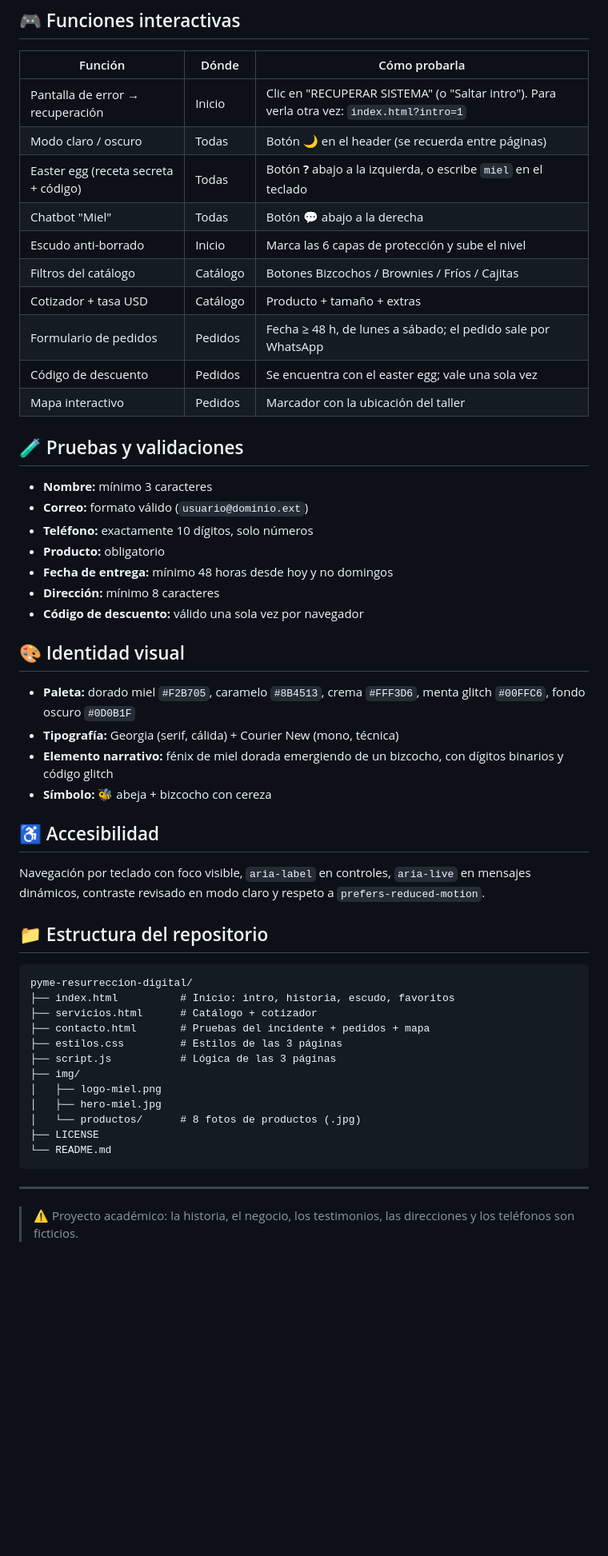
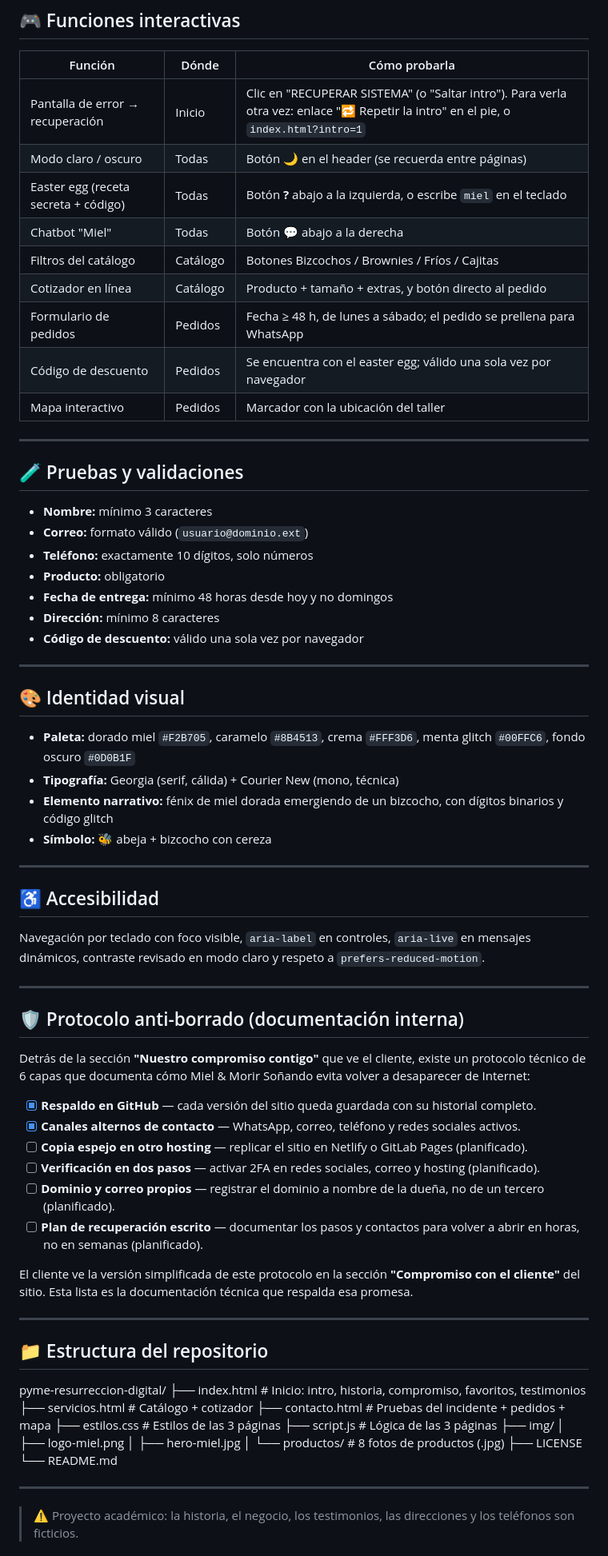
Before and after one commit to Glimer04/pyme-resurreccion-digital, a Markdown page: README.md, the part around one of its changes. Shown at 80% size. GitHub-like rendering; blank space fills up the shorter version.

````diff
--- a/README.md
+++ b/README.md
@@ -60,16 +67,17 @@ Este repositorio es la respuesta a ese mensaje.
 
 | Función | Dónde | Cómo probarla |
 |---|---|---|
-| Pantalla de error → recuperación | Inicio | Clic en "RECUPERAR SISTEMA" (o "Saltar intro"). Para verla otra vez: `index.html?intro=1` |
+| Pantalla de error → recuperación | Inicio | Clic en "RECUPERAR SISTEMA" (o "Saltar intro"). Para verla otra vez: enlace "🔁 Repetir la intro" en el pie, o `index.html?intro=1` |
 | Modo claro / oscuro | Todas | Botón 🌙 en el header (se recuerda entre páginas) |
 | Easter egg (receta secreta + código) | Todas | Botón **?** abajo a la izquierda, o escribe `miel` en el teclado |
 | Chatbot "Miel" | Todas | Botón 💬 abajo a la derecha |
-| Escudo anti-borrado | Inicio | Marca las 6 capas de protección y sube el nivel |
 | Filtros del catálogo | Catálogo | Botones Bizcochos / Brownies / Fríos / Cajitas |
-| Cotizador + tasa USD | Catálogo | Producto + tamaño + extras |
-| Formulario de pedidos | Pedidos | Fecha ≥ 48 h, de lunes a sábado; el pedido sale por WhatsApp |
-| Código de descuento | Pedidos | Se encuentra con el easter egg; vale una sola vez |
+| Cotizador en línea | Catálogo | Producto + tamaño + extras, y botón directo al pedido |
+| Formulario de pedidos | Pedidos | Fecha ≥ 48 h, de lunes a sábado; el pedido se prellena para WhatsApp |
+| Código de descuento | Pedidos | Se encuentra con el easter egg; válido una sola vez por navegador |
 | Mapa interactivo | Pedidos | Marcador con la ubicación del taller |
+
+---
 
 ## 🧪 Pruebas y validaciones
 
@@ -81,6 +89,8 @@ Este repositorio es la respuesta a ese mensaje.
 - **Dirección:** mínimo 8 caracteres
 - **Código de descuento:** válido una sola vez por navegador
 
+---
+
 ## 🎨 Identidad visual
 
 - **Paleta:** dorado miel `#F2B705`, caramelo `#8B4513`, crema `#FFF3D6`, menta glitch `#00FFC6`, fondo oscuro `#0D0B1F`
@@ -88,26 +98,45 @@ Este repositorio es la respuesta a ese mensaje.
 - **Elemento narrativo:** fénix de miel dorada emergiendo de un bizcocho, con dígitos binarios y código glitch
 - **Símbolo:** 🐝 abeja + bizcocho con cereza
 
+---
+
 ## ♿ Accesibilidad
 
 Navegación por teclado con foco visible, `aria-label` en controles, `aria-live` en mensajes dinámicos, contraste revisado en modo claro y respeto a `prefers-reduced-motion`.
 
+---
+
+## 🛡️ Protocolo anti-borrado (documentación interna)
+
+Detrás de la sección **"Nuestro compromiso contigo"** que ve el cliente, existe un protocolo técnico de 6 capas que documenta cómo Miel & Morir Soñando evita volver a desaparecer de Internet:
+
+- [x] **Respaldo en GitHub** — cada versión del sitio queda guardada con su historial completo.
+- [x] **Canales alternos de contacto** — WhatsApp, correo, teléfono y redes sociales activos.
+- [ ] **Copia espejo en otro hosting** — replicar el sitio en Netlify o GitLab Pages (planificado).
+- [ ] **Verificación en dos pasos** — activar 2FA en redes sociales, correo y hosting (planificado).
+- [ ] **Dominio y correo propios** — registrar el dominio a nombre de la dueña, no de un tercero (planificado).
+- [ ] **Plan de recuperación escrito** — documentar los pasos y contactos para volver a abrir en horas, no en semanas (planificado).
+
+El cliente ve la versión simplificada de este protocolo en la sección **"Compromiso con el cliente"** del sitio. Esta lista es la documentación técnica que respalda esa promesa.
+
+---
+
 ## 📁 Estructura del repositorio
 
-```
 pyme-resurreccion-digital/
-├── index.html          # Inicio: intro, historia, escudo, favoritos
-├── servicios.html      # Catálogo + cotizador
-├── contacto.html       # Pruebas del incidente + pedidos + mapa
-├── estilos.css         # Estilos de las 3 páginas
-├── script.js           # Lógica de las 3 páginas
+├── index.html # Inicio: intro, historia, compromiso, favoritos, testimonios
+├── servicios.html # Catálogo + cotizador
+├── contacto.html # Pruebas del incidente + pedidos + mapa
+├── estilos.css # Estilos de las 3 páginas
+├── script.js # Lógica de las 3 páginas
 ├── img/
-│   ├── logo-miel.png
-│   ├── hero-miel.jpg
-│   └── productos/      # 8 fotos de productos (.jpg)
+│ ├── logo-miel.png
+│ ├── hero-miel.jpg
+│ └── productos/ # 8 fotos de productos (.jpg)
 ├── LICENSE
 └── README.md
-```
+
+
 
 ---
 
````
Also changed, not shown: other parts of README.md (+21 -14 lines).
